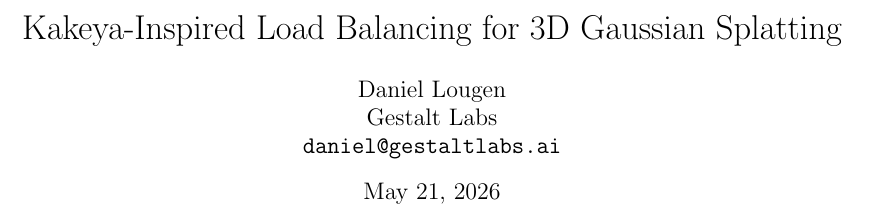
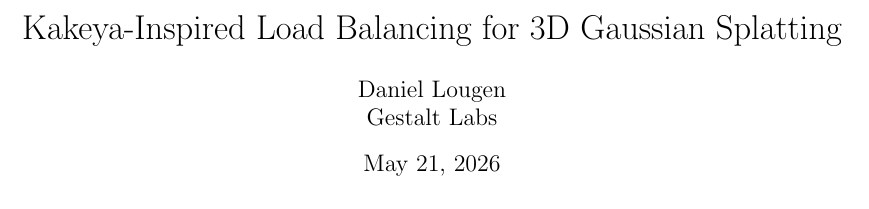
Before and after one commit to DJLougen/kakeya-3dgs, a LaTeX paper (paper/main.tex): part of page 1 of 5, cut so that both start at the same text. Compiled offline with pdfLaTeX.

Commit message:
Remove email from paper

```diff
--- a/paper/main.tex
+++ b/paper/main.tex
@@ -16,8 +16,7 @@
 
 \author{
   Daniel Lougen \\
-  Gestalt Labs \\
-  \texttt{daniel@gestaltlabs.ai}
+  Gestalt Labs
 }
 
 \date{\today}
```
Also changed, not shown: paper.pdf, paper/main.pdf.
